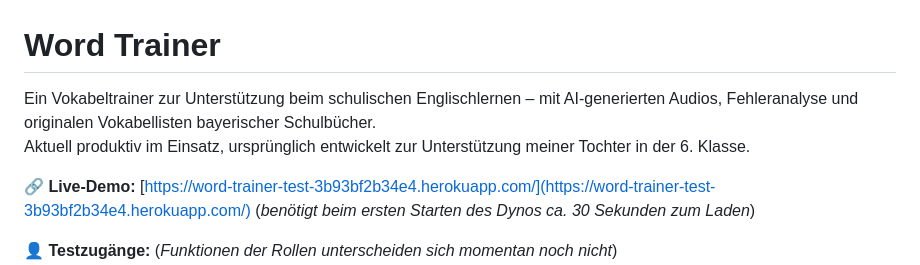
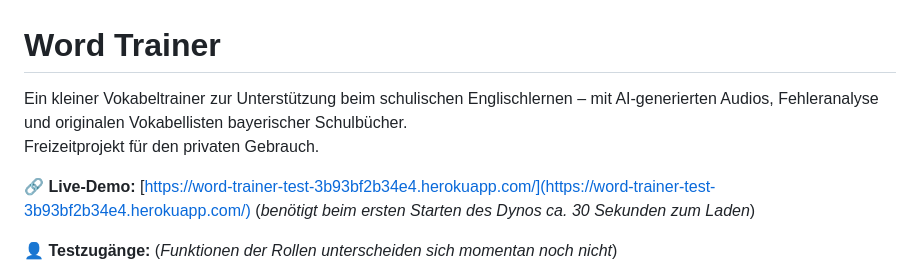
Before and after one commit to sneeed/word-trainer, a Markdown page: README.md, the part around the change. Drawn GitHub-style.

Commit message:
README.md aktualisieren

```diff
--- a/README.md
+++ b/README.md
@@ -1,7 +1,7 @@
 # Word Trainer
 
-Ein Vokabeltrainer zur Unterstützung beim schulischen Englischlernen – mit AI-generierten Audios, Fehleranalyse und originalen Vokabellisten bayerischer Schulbücher.
-Aktuell produktiv im Einsatz, ursprünglich entwickelt zur Unterstützung meiner Tochter in der 6. Klasse.
+Ein kleiner Vokabeltrainer zur Unterstützung beim schulischen Englischlernen – mit AI-generierten Audios, Fehleranalyse und originalen Vokabellisten bayerischer Schulbücher.
+Freizeitprojekt für den privaten Gebrauch.
 
 🔗 **Live-Demo:** [https://word-trainer-test-3b93bf2b34e4.herokuapp.com/](https://word-trainer-test-3b93bf2b34e4.herokuapp.com/) (*benötigt beim ersten Starten des Dynos ca. 30 Sekunden zum Laden*)
 
```
